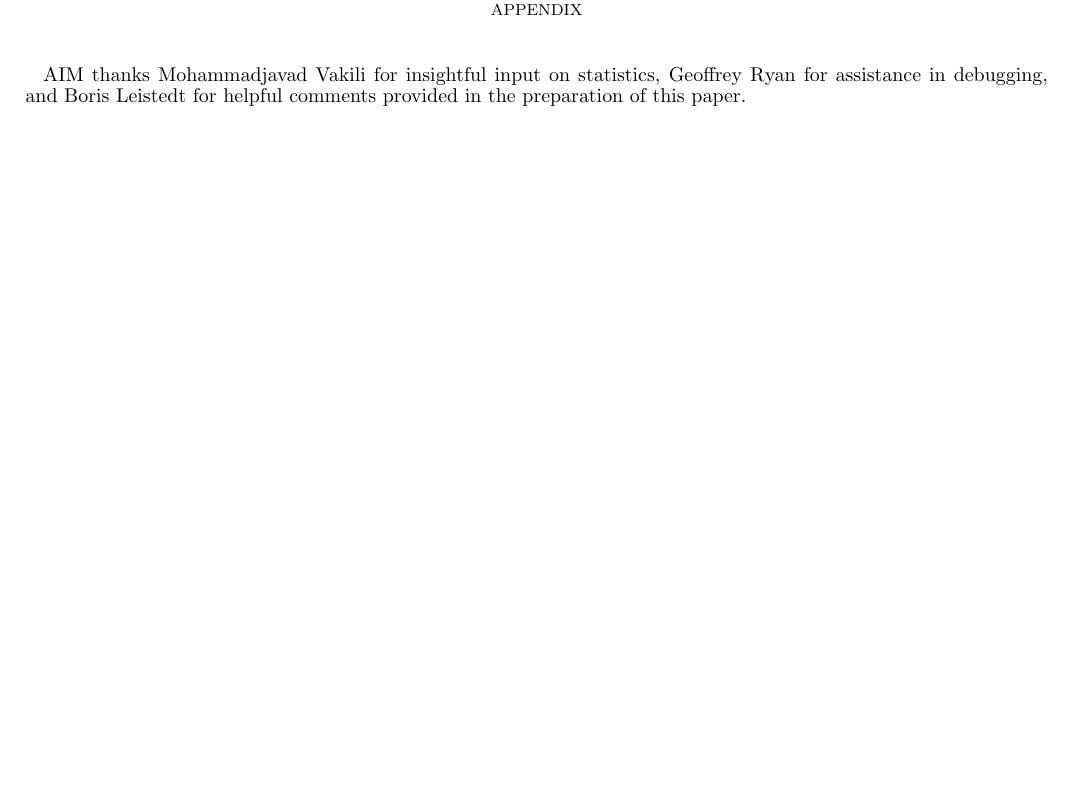
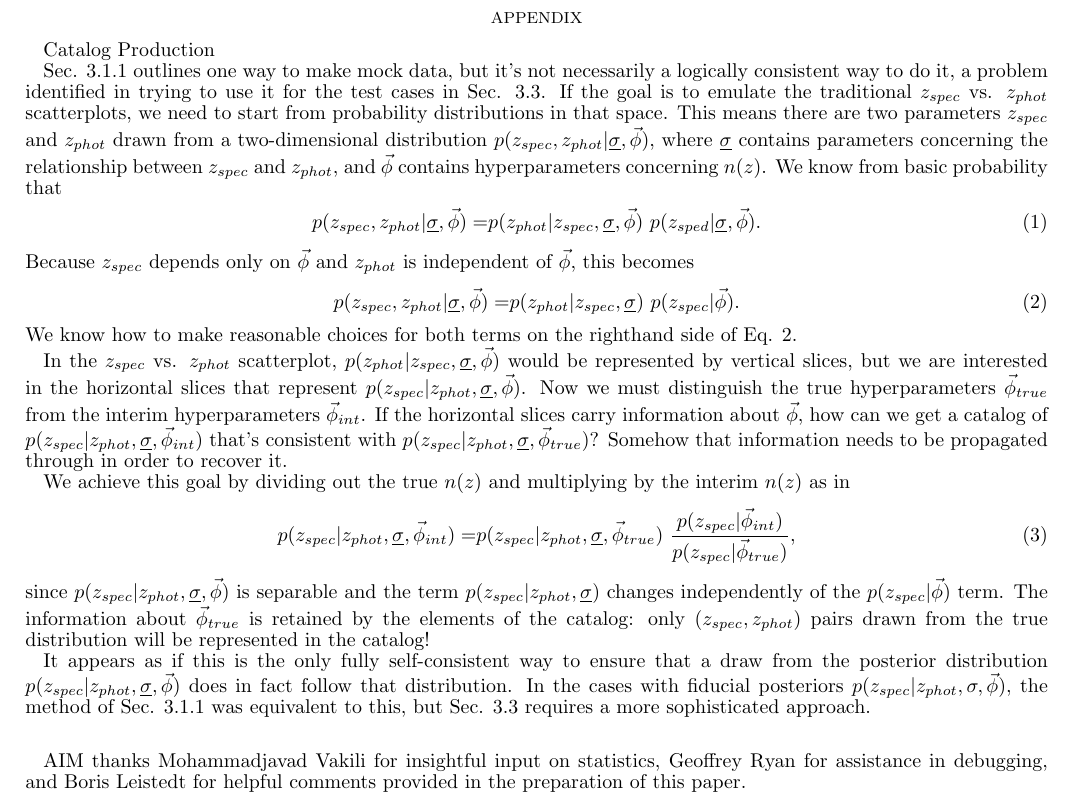
Before and after one commit to hoyleb/chippr, a LaTeX document (research/paper/draft-editing.tex): part of page 9 of 9, cut so that both start at the same text, the shorter picture padded with empty space. Compiled offline with pdfLaTeX.

Commit message:
backing up before pull request

```diff
--- a/research/paper/draft-editing.tex
+++ b/research/paper/draft-editing.tex
@@ -539,8 +539,32 @@ In conclusion, we discourage the community from continuing to use the stacked es
 %\section{Discussion}
 %\label{sec:discussion}
 
-\appendix{}
+\appendix{Catalog Production}
+\label{app:catalog}
 %showing stacking is always too broad
+
+Sec. \ref{sec:mockdata} outlines one way to make mock data, but it's not necessarily a logically consistent way to do it, a problem identified in trying to use it for the test cases in Sec. \ref{sec:likelihoods}.  If the goal is to emulate the traditional $z_{spec}$ vs. $z_{phot}$ scatterplots, we need to start from probability distributions in that space.  This means there are two parameters $z_{spec}$ and $z_{phot}$ drawn from a two-dimensional distribution $p(z_{spec}, z_{phot} | \textul{\sigma}, \vec{\phi})$, where $\textul{\sigma}$ contains parameters concerning the relationship between $z_{spec}$ and $z_{phot}$, and $\vec{\phi}$ contains hyperparameters concerning $n(z)$.  We know from basic probability that
+\begin{align}
+\label{eq:trivial}
+p(z_{spec}, z_{phot} | \textul{\sigma}, \vec{\phi}) =& p(z_{phot} | z_{spec}, \textul{\sigma}, \vec{\phi})\ p(z_{sped} | \textul{\sigma}, \vec{\phi}).
+\end{align}
+Because $z_{spec}$ depends only on $\vec{\phi}$ and $z_{phot}$ is independent of $\vec{\phi}$, this becomes
+\begin{align}
+\label{eq:simpler}
+p(z_{spec}, z_{phot} | \textul{\sigma}, \vec{\phi}) =& p(z_{phot} | z_{spec}, \textul{\sigma})\ p(z_{spec} | \vec{\phi}).
+\end{align}
+We know how to make reasonable choices for both terms on the righthand side of Eq. \ref{eq:simpler}.
+
+In the $z_{spec}$ vs. $z_{phot}$ scatterplot, $p(z_{phot} | z_{spec}, \textul{\sigma}, \vec{\phi})$ would be represented by vertical slices, but we are interested in the horizontal slices that represent $p(z_{spec} | z_{phot}, \textul{\sigma}, \vec{\phi})$.  Now we must distinguish the true hyperparameters $\vec{\phi}_{true}$ from the interim hyperparameters $\vec{\phi}_{int}$.  If the horizontal slices carry information about $\vec{\phi}$, how can we get a catalog of $p(z_{spec} | z_{phot}, \textul{\sigma}, \vec{\phi}_{int})$ that's consistent with $p(z_{spec} | z_{phot}, \textul{\sigma}, \vec{\phi}_{true})$?  Somehow that information needs to be propagated through in order to recover it.
+
+We achieve this goal by dividing out the true $n(z)$ and multiplying by the interim $n(z)$ as in
+\begin{align}
+\label{eq:transformation}
+p(z_{spec} | z_{phot}, \textul{\sigma}, \vec{\phi}_{int}) =& p(z_{spec} | z_{phot}, \textul{\sigma}, \vec{\phi}_{true})\ \frac{p(z_{spec} | \vec{\phi}_{int})}{p(z_{spec} | \vec{\phi}_{true})},
+\end{align}
+since $p(z_{spec} | z_{phot}, \textul{\sigma}, \vec{\phi})$ is separable and the term $p(z_{spec} | z_{phot}, \textul{\sigma})$ changes independently of the $p(z_{spec} | \vec{\phi})$ term.  The information about $\vec{\phi}_{true}$ is retained by the elements of the catalog: only $(z_{spec}, z_{phot})$ pairs drawn from the true distribution will be represented in the catalog!
+
+It appears as if this is the only fully self-consistent way to ensure that a draw from the posterior distribution $p(z_{spec} | z_{phot}, \textul{\sigma}, \vec{\phi})$ does in fact follow that distribution.  In the cases with fiducial posteriors $p(z_{spec} | z_{phot}, \sigma, \vec{\phi})$, the method of Sec. \ref{sec:mockdata} was equivalent to this, but Sec. \ref{sec:likelihoods} requires a more sophisticated approach.
 
 \begin{acknowledgements}
 AIM thanks Mohammadjavad Vakili for insightful input on statistics, Geoffrey Ryan for assistance in debugging, and Boris Leistedt for helpful comments provided in the preparation of this paper.
```
Also changed, not shown: docs/notebooks/params.txt (+1 -1 lines), research/paper/draft.tex (+8 -8 lines), research/paper/draft.pdf, research/paper/fig/high_scatter/estimators.png, research/paper/fig/high_scatter/scatter.png, research/paper/fig/pgm.png, research/paper/fig/smooth_truth/estimators.png, research/paper/fig/smooth_truth/scatter.png, research/paper/fig/template_prior/estimators.png, research/paper/fig/template_prior/scatter.png, research/paper/pgm.png (deleted), research/paper/draft-editing.tex (14 more changed lines), 5 other files.
